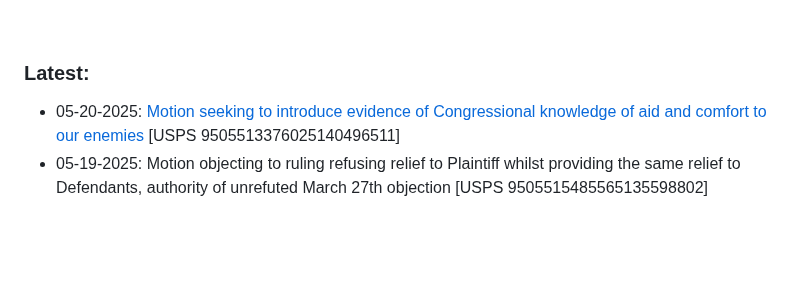
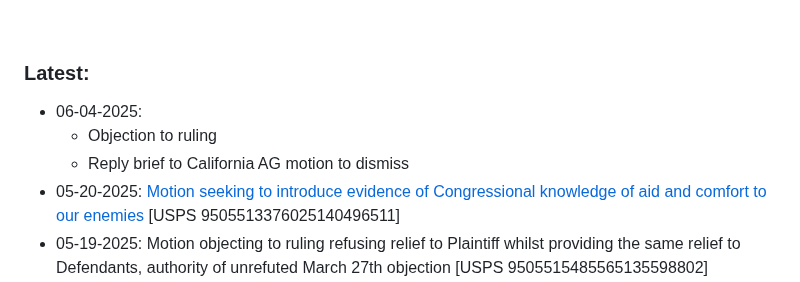
Before and after one commit to MTco/2024-election-fraud, a Markdown page: README.md, the part around the change. GitHub-like rendering; blank space fills up the shorter version.

```diff
--- a/README.md
+++ b/README.md
@@ -14,6 +14,9 @@
 <br>
 
 ### Latest:
+  * 06-04-2025:
+    + Objection to ruling
+    + Reply brief to California AG motion to dismiss
   * 05-20-2025: [Motion seeking to introduce evidence of Congressional knowledge of aid and comfort to our enemies](https://drive.google.com/file/d/17x14eNFFIGaohZIDWJdNheH6AFZQey_n/view?usp=drive_link "Motion seeking to introduce evidence of Congressional knowledge of aid and comfort to our enemies") [USPS 9505513376025140496511]
   * 05-19-2025: Motion objecting to ruling refusing relief to Plaintiff whilst providing the same relief to Defendants, authority of unrefuted March 27th objection [USPS 9505515485565135598802]
   * 05-17-2025: Re-submitted petition for writ of prohibition, conforming to Circuit Rule 21-2 [Ninth Circuit of Appeals, USPS 9505515485565135598826]
```
